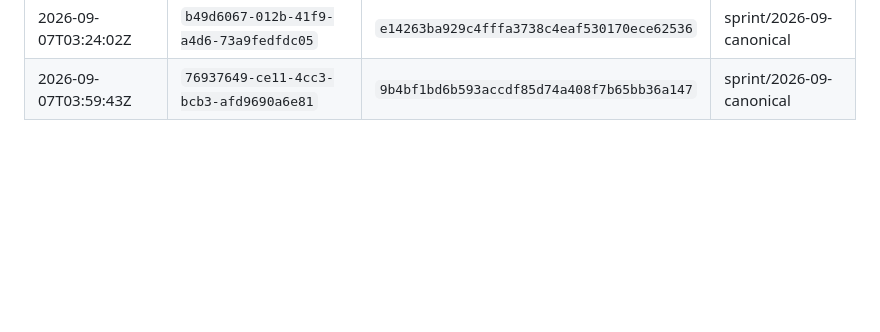
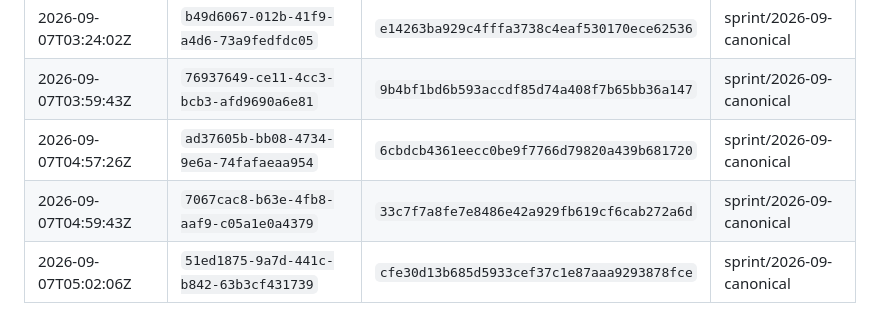
Before and after one commit to DCSAITechnologies/dcs-games-backend, a Markdown page: reports/DEPLOYMENTS.md, the part around the change. Rendered like a GitHub page; blank space fills up the shorter version.

```diff
--- a/reports/DEPLOYMENTS.md
+++ b/reports/DEPLOYMENTS.md
@@ -30,3 +30,6 @@ live service actually reports the deployment id it just created.
 | 2026-09-07T03:05:34Z | `5d0e1340-f464-496e-a1b2-ee0212f6cb34` | `aaeb133bb217832d4d28063a4f58686e90faec2c` | sprint/2026-09-canonical |
 | 2026-09-07T03:24:02Z | `b49d6067-012b-41f9-a4d6-73a9fedfdc05` | `e14263ba929c4fffa3738c4eaf530170ece62536` | sprint/2026-09-canonical |
 | 2026-09-07T03:59:43Z | `76937649-ce11-4cc3-bcb3-afd9690a6e81` | `9b4bf1bd6b593accdf85d74a408f7b65bb36a147` | sprint/2026-09-canonical |
+| 2026-09-07T04:57:26Z | `ad37605b-bb08-4734-9e6a-74fafaeaa954` | `6cbdcb4361eecc0be9f7766d79820a439b681720` | sprint/2026-09-canonical |
+| 2026-09-07T04:59:43Z | `7067cac8-b63e-4fb8-aaf9-c05a1e0a4379` | `33c7f7a8fe7e8486e42a929fb619cf6cab272a6d` | sprint/2026-09-canonical |
+| 2026-09-07T05:02:06Z | `51ed1875-9a7d-441c-b842-63b3cf431739` | `cfe30d13b685d5933cef37c1e87aaa9293878fce` | sprint/2026-09-canonical |
```
Also changed, not shown: reports/STAGING_PROOFS.md (+34 -3 lines).
